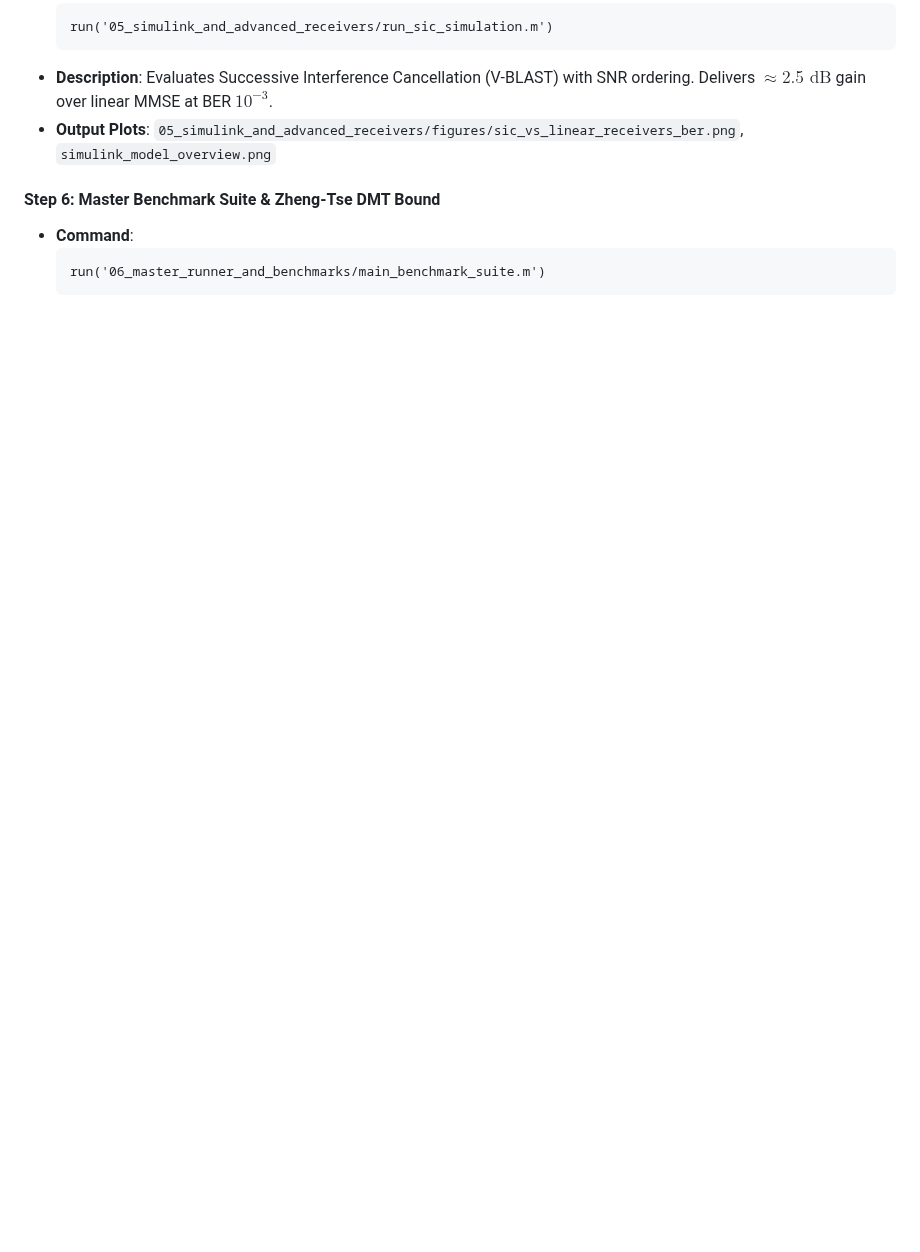
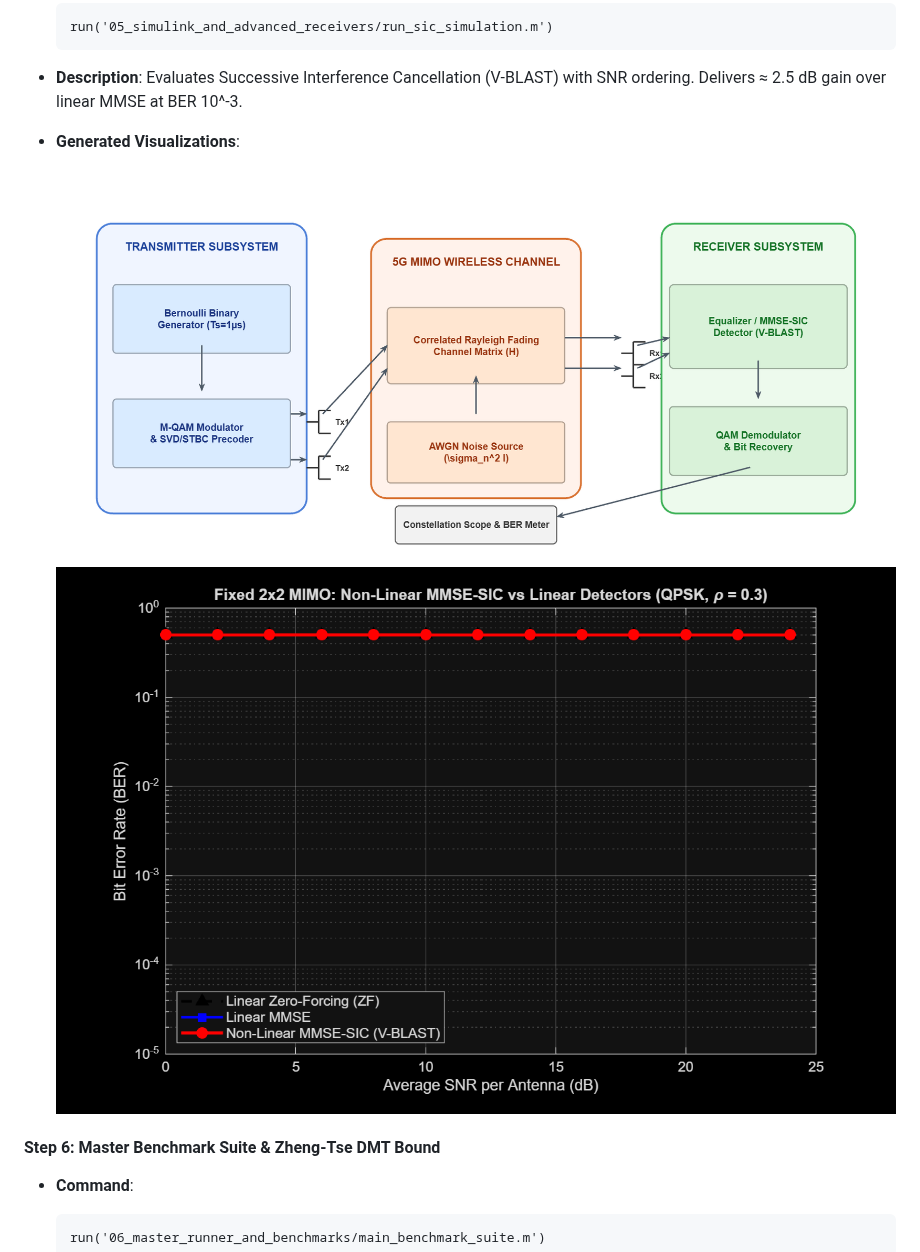
Before and after one commit to anupamsarashwat1-cloud/Mobile-communication-project, a Markdown page: README.md, the part around one of its changes. Rendered like a GitHub page; pictures changed too: 05_simulink_and_advanced_receivers/figures/simulink_model_overview.png (added); blank space fills up the shorter version.

Commit message:
docs: embed all visualization images, scopes, and block diagrams directly in main README, stage 5, and tutorial guide

````diff
--- a/README.md
+++ b/README.md
@@ -196,8 +208,11 @@ You can run each stage independently and view real-time figures and console metr
   ```matlab
   run('05_simulink_and_advanced_receivers/run_sic_simulation.m')
   ```
-* **Description**: Evaluates Successive Interference Cancellation (V-BLAST) with SNR ordering. Delivers $\approx 2.5\text{ dB}$ gain over linear MMSE at BER $10^{-3}$.
-* **Output Plots**: `05_simulink_and_advanced_receivers/figures/sic_vs_linear_receivers_ber.png`, `simulink_model_overview.png`
+* **Description**: Evaluates Successive Interference Cancellation (V-BLAST) with SNR ordering. Delivers ≈ 2.5 dB gain over linear MMSE at BER 10^-3.
+* **Generated Visualizations**:
+
+  ![Simulink System Architecture](05_simulink_and_advanced_receivers/figures/simulink_model_overview.png)
+  ![MMSE-SIC vs Linear Receivers](05_simulink_and_advanced_receivers/figures/sic_vs_linear_receivers_ber.png)
 
 #### Step 6: Master Benchmark Suite & Zheng-Tse DMT Bound
 * **Command**:
````
Also changed, not shown: other parts of README.md (+25 -9 lines), 05_simulink_and_advanced_receivers/README.md (+3 -0 lines), tutorials/MATLAB_Step_by_Step_Execution_Guide.md (+28 -28 lines), 1 other file.
